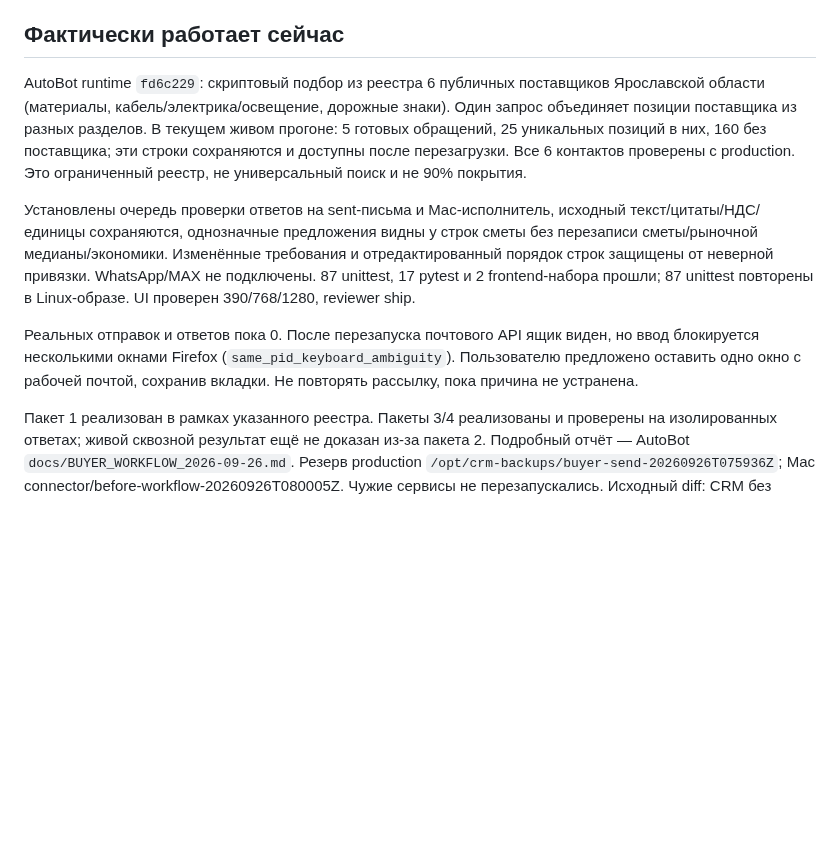
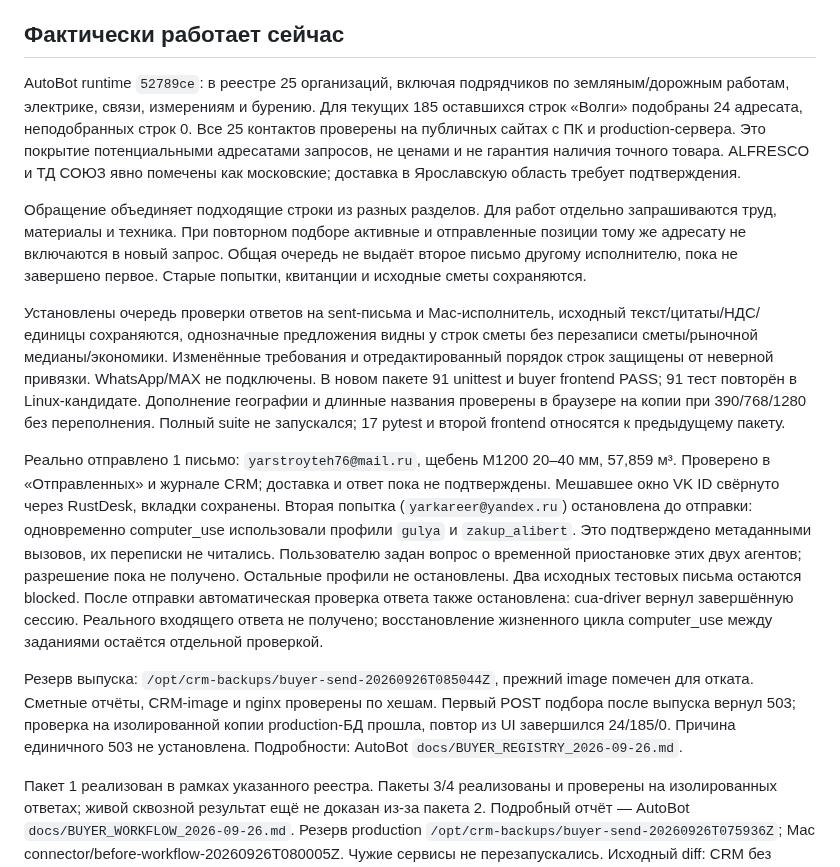
Before and after one commit to Internationalqq/crm, a Markdown page: HERMES_BUYER_PLAN.md, the part around the change. GitHub-like rendering; blank space fills up the shorter version.

Commit message:
Record Volga supplier coverage and verified Mail.ru send

```diff
--- a/HERMES_BUYER_PLAN.md
+++ b/HERMES_BUYER_PLAN.md
@@ -72,24 +72,46 @@ CRM хранит факты и историю; для каждого задан
 
 ## Фактически работает сейчас
 
-AutoBot runtime `fd6c229`: скриптовый подбор из реестра 6 публичных поставщиков
-Ярославской области (материалы, кабель/электрика/освещение, дорожные знаки).
-Один запрос объединяет позиции поставщика из разных разделов. В текущем живом
-прогоне: 5 готовых обращений, 25 уникальных позиций в них, 160 без поставщика;
-эти строки сохраняются и доступны после перезагрузки. Все 6 контактов проверены
-с production. Это ограниченный реестр, не универсальный поиск и не 90% покрытия.
+AutoBot runtime `52789ce`: в реестре 25 организаций, включая подрядчиков по
+земляным/дорожным работам, электрике, связи, измерениям и бурению. Для текущих
+185 оставшихся строк «Волги» подобраны 24 адресата, неподобранных строк 0.
+Все 25 контактов проверены на публичных сайтах с ПК и production-сервера.
+Это покрытие потенциальными адресатами запросов, не ценами и не гарантия
+наличия точного товара. ALFRESCO и ТД СОЮЗ явно помечены как московские;
+доставка в Ярославскую область требует подтверждения.
+
+Обращение объединяет подходящие строки из разных разделов. Для работ отдельно
+запрашиваются труд, материалы и техника. При повторном подборе активные и
+отправленные позиции тому же адресату не включаются в новый запрос. Общая
+очередь не выдаёт второе письмо другому исполнителю, пока не завершено первое.
+Старые попытки, квитанции и исходные сметы сохраняются.
 
 Установлены очередь проверки ответов на sent-письма и Mac-исполнитель,
 исходный текст/цитаты/НДС/единицы сохраняются, однозначные предложения видны у
 строк сметы без перезаписи сметы/рыночной медианы/экономики. Изменённые требования
 и отредактированный порядок строк защищены от неверной привязки. WhatsApp/MAX
-не подключены. 87 unittest, 17 pytest и 2 frontend-набора прошли; 87 unittest
-повторены в Linux-образе. UI проверен 390/768/1280, reviewer ship.
+не подключены. В новом пакете 91 unittest и buyer frontend PASS; 91 тест повторён
+в Linux-кандидате. Дополнение географии и длинные названия проверены в браузере
+на копии при 390/768/1280 без переполнения. Полный suite не запускался;
+17 pytest и второй frontend относятся к предыдущему пакету.
 
-Реальных отправок и ответов пока 0. После перезапуска почтового API ящик виден,
-но ввод блокируется несколькими окнами Firefox (`same_pid_keyboard_ambiguity`).
-Пользователю предложено оставить одно окно с рабочей почтой, сохранив вкладки.
-Не повторять рассылку, пока причина не устранена.
+Реально отправлено 1 письмо: `yarstroyteh76@mail.ru`, щебень М1200 20–40 мм,
+57,859 м³. Проверено в «Отправленных» и журнале CRM; доставка и ответ пока
+не подтверждены. Мешавшее окно VK ID свёрнуто через RustDesk, вкладки сохранены.
+Вторая попытка (`yarkareer@yandex.ru`) остановлена до отправки: одновременно
+computer_use использовали профили `gulya` и `zakup_alibert`. Это подтверждено
+метаданными вызовов, их переписки не читались. Пользователю задан вопрос о
+временной приостановке этих двух агентов; разрешение пока не получено.
+Остальные профили не остановлены. Два исходных тестовых письма остаются blocked.
+После отправки автоматическая проверка ответа также остановлена: cua-driver
+вернул завершённую сессию. Реального входящего ответа не получено; восстановление
+жизненного цикла computer_use между заданиями остаётся отдельной проверкой.
+
+Резерв выпуска: `/opt/crm-backups/buyer-send-20260926T085044Z`, прежний image
+помечен для отката. Сметные отчёты, CRM-image и nginx проверены по хешам.
+Первый POST подбора после выпуска вернул 503; проверка на изолированной копии
+production-БД прошла, повтор из UI завершился 24/185/0. Причина единичного 503
+не установлена. Подробности: AutoBot `docs/BUYER_REGISTRY_2026-09-26.md`.
 
 Пакет 1 реализован в рамках указанного реестра. Пакеты 3/4 реализованы и проверены
 на изолированных ответах; живой сквозной результат ещё не доказан из-за пакета 2.
```
Also changed, not shown: CRM_REFACTOR_PLAN.md (+10 -0 lines), HERMES_MAC_HANDOFF.md (+13 -2 lines).
